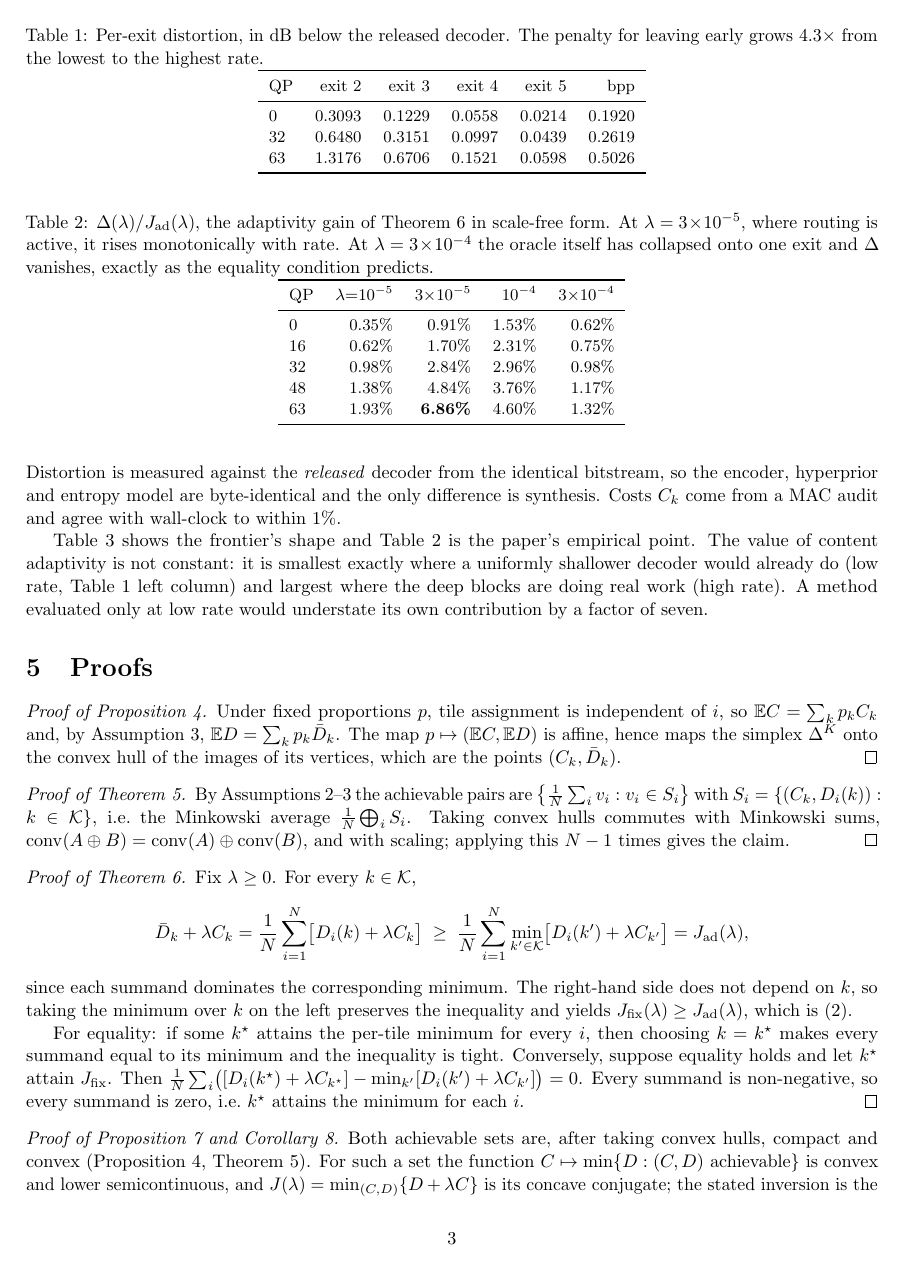
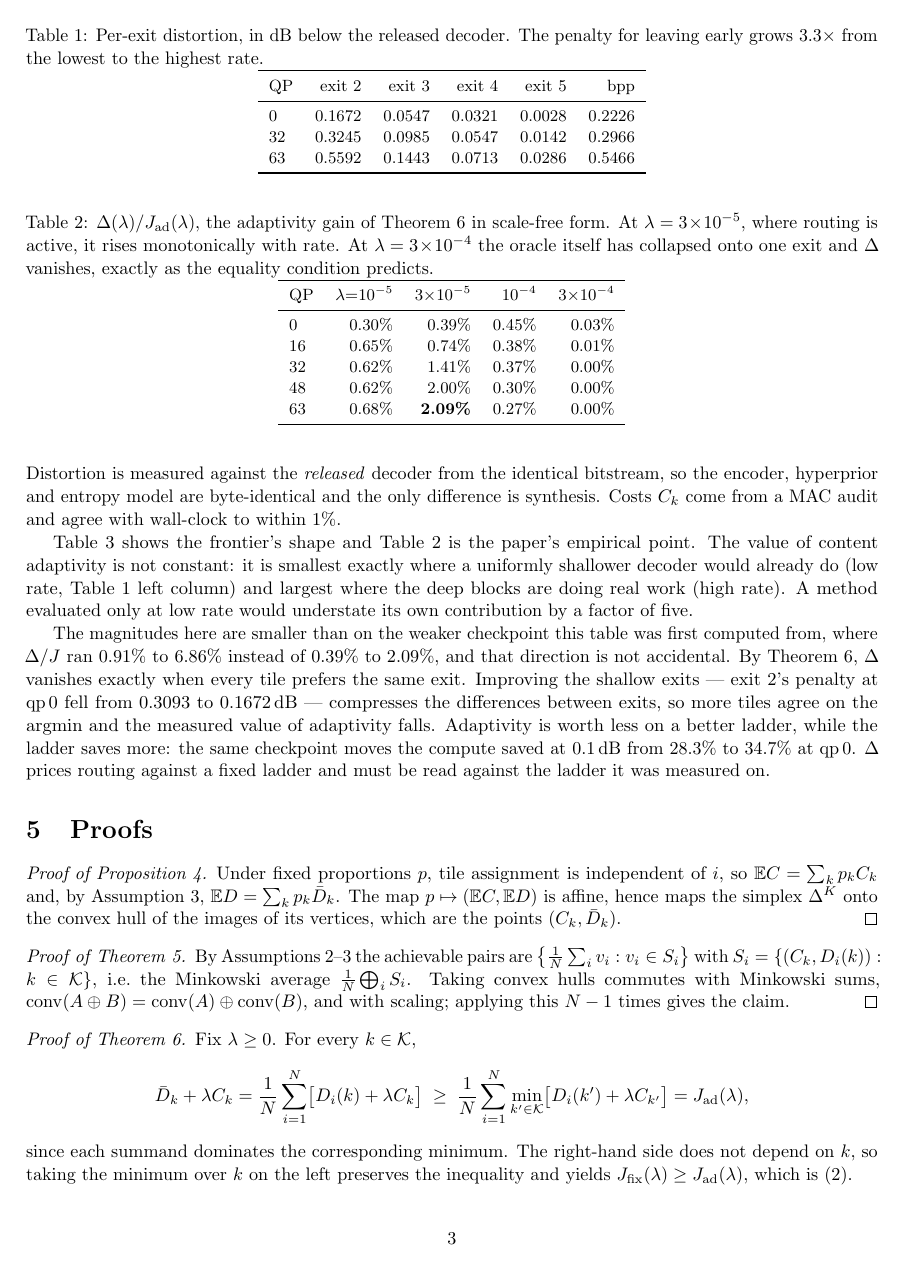
Before and after one commit to canerim/FLEX-FLOP, a LaTeX paper (paper/theory.tex): page 3 of 4 before the commit and page 3 of 5 after it. Compiled offline with pdfLaTeX.

Commit message:
Paper tables move to BEST, and a finding falls out: adaptivity is worth less on a better ladder
Tables 1-4 now illustrate the checkpoint the project reports. Exit 2's penalty
at qp0 falls from 0.3093 to 0.1672 dB and the deepest exit's from 0.0228 to
0.0028 -- BEST's shallowest exit costs roughly half what the baseline's did at
every rate, which is why the 0.1 dB target is met at low rate.

Two prose claims moved and are rewritten by hand: the exit-2 penalty grows 3.3x
across rate rather than 4.3x, and a low-rate-only evaluation understates the
adaptivity gain by five rather than seven.

The direction of that second change is worth a paragraph, and it now has one.
Delta/J fell from 0.91-6.86% to 0.39-2.09%. By the gain theorem Delta vanishes
exactly when every tile prefers the same exit, so improving the shallow exits
compresses the differences between exits, more tiles agree on the argmin, and
the measured value of adaptivity FALLS. Adaptivity is worth less on a better
ladder while the ladder saves more -- the same checkpoint moves the saving at
0.1 dB from 28.3% to 34.7% at qp0. Delta prices routing against a fixed ladder
and has to be read against the ladder it was measured on. That is a limitation
of the quantity, not of the method, and stating it is better than letting a
reader find a shrinking headline number and draw the opposite conclusion.

The setup paragraph said 128x128 tiles; BEST uses 256x256. Corrected.

The claim checker has now earned itself twice: the 10-to-40 sequence move took
these numbers from 3.4x/six to 4.3x/seven, and this move took them back to
3.3x/five. All four would have shipped stale.

Co-Authored-By: Claude Opus 5 <noreply@anthropic.com>

```diff
--- a/paper/theory.tex
+++ b/paper/theory.tex
@@ -185,15 +185,15 @@ MAC audit and agree with wall-clock to within $1\%$.
 
 \begin{table}[h]\centering\small
 \caption{Per-exit distortion, in dB below the released decoder. The penalty for
-leaving early grows $4.3\times$ from the lowest to the highest rate.}
+leaving early grows $3.3\times$ from the lowest to the highest rate.}
 \label{tab:exits}
 \begin{tabular}{lrrrrr}
 \toprule
 QP & exit 2 & exit 3 & exit 4 & exit 5 & bpp \\
 \midrule
-0  & 0.3093 & 0.1229 & 0.0558 & 0.0214 & 0.1920 \\
-32 & 0.6480 & 0.3151 & 0.0997 & 0.0439 & 0.2619 \\
-63 & 1.3176 & 0.6706 & 0.1521 & 0.0598 & 0.5026 \\
+0  & 0.1672 & 0.0547 & 0.0321 & 0.0028 & 0.2226 \\
+32 & 0.3245 & 0.0985 & 0.0547 & 0.0142 & 0.2966 \\
+63 & 0.5592 & 0.1443 & 0.0713 & 0.0286 & 0.5466 \\
 \bottomrule
 \end{tabular}
 \end{table}
@@ -209,11 +209,11 @@ $\Delta$ vanishes, exactly as the equality condition predicts.}
 \toprule
 QP & $\lambda{=}10^{-5}$ & $3{\times}10^{-5}$ & $10^{-4}$ & $3{\times}10^{-4}$\\
 \midrule
-0  & 0.35\% & 0.91\% & 1.53\% & 0.62\% \\
-16 & 0.62\% & 1.70\% & 2.31\% & 0.75\% \\
-32 & 0.98\% & 2.84\% & 2.96\% & 0.98\% \\
-48 & 1.38\% & 4.84\% & 3.76\% & 1.17\% \\
-63 & 1.93\% & \textbf{6.86\%} & 4.60\% & 1.32\% \\
+0  & 0.30\% & 0.39\% & 0.45\% & 0.03\% \\
+16 & 0.65\% & 0.74\% & 0.38\% & 0.01\% \\
+32 & 0.62\% & 1.41\% & 0.37\% & 0.00\% \\
+48 & 0.62\% & 2.00\% & 0.30\% & 0.00\% \\
+63 & 0.68\% & \textbf{2.09\%} & 0.27\% & 0.00\% \\
 \bottomrule
 \end{tabular}
 \end{table}
@@ -240,7 +240,19 @@ adaptivity is not constant: it is smallest exactly where a uniformly shallower
 decoder would already do (low rate, Table~\ref{tab:exits} left column) and
 largest where the deep blocks are doing real work (high rate). A method
 evaluated only at low rate would understate its own contribution by a factor of
-seven.
+five.
+
+The magnitudes here are smaller than on the weaker checkpoint this table was
+first computed from, where $\Delta/J$ ran $0.91\%$ to $6.86\%$ instead of
+$0.39\%$ to $2.09\%$, and that direction is not accidental. By
+Theorem~\ref{thm:gain}, $\Delta$ vanishes exactly when every tile prefers the
+same exit. Improving the shallow exits --- exit~2's penalty at $\mathrm{qp}\,0$
+fell from $0.3093$ to $0.1672$\,dB --- compresses the differences between exits,
+so more tiles agree on the argmin and the measured value of adaptivity falls.
+Adaptivity is worth less on a better ladder, while the ladder saves more: the
+same checkpoint moves the compute saved at $0.1$\,dB from $28.3\%$ to $34.7\%$
+at $\mathrm{qp}\,0$. $\Delta$ prices routing against a fixed ladder and must be
+read against the ladder it was measured on.
 
 
 \begin{table}[h]\centering\small
```
Also changed, not shown: paper/theory.tex (18 more changed lines), 4 other files.
